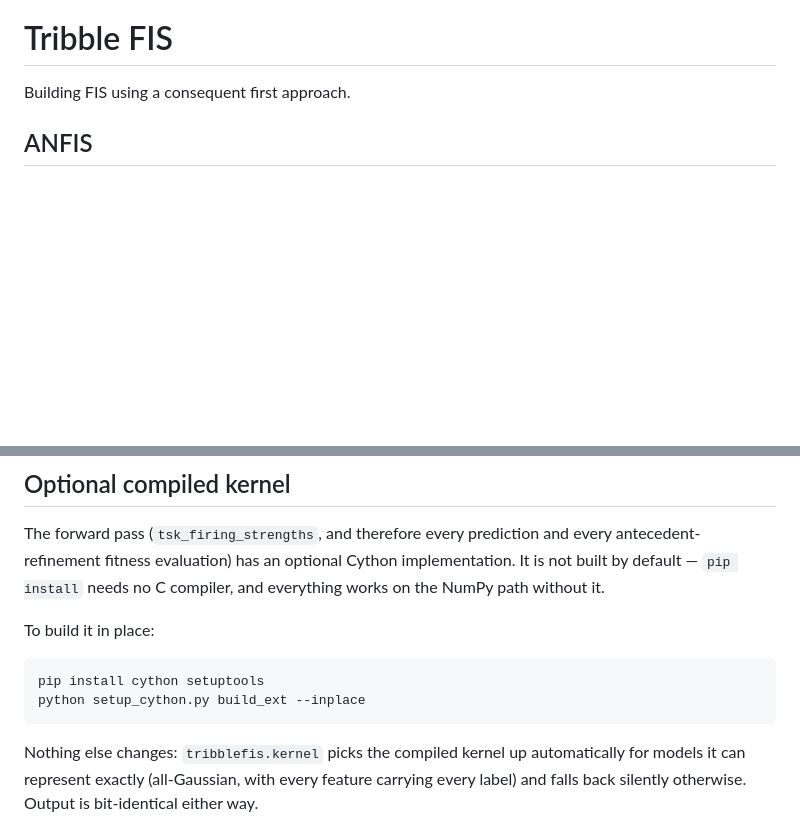
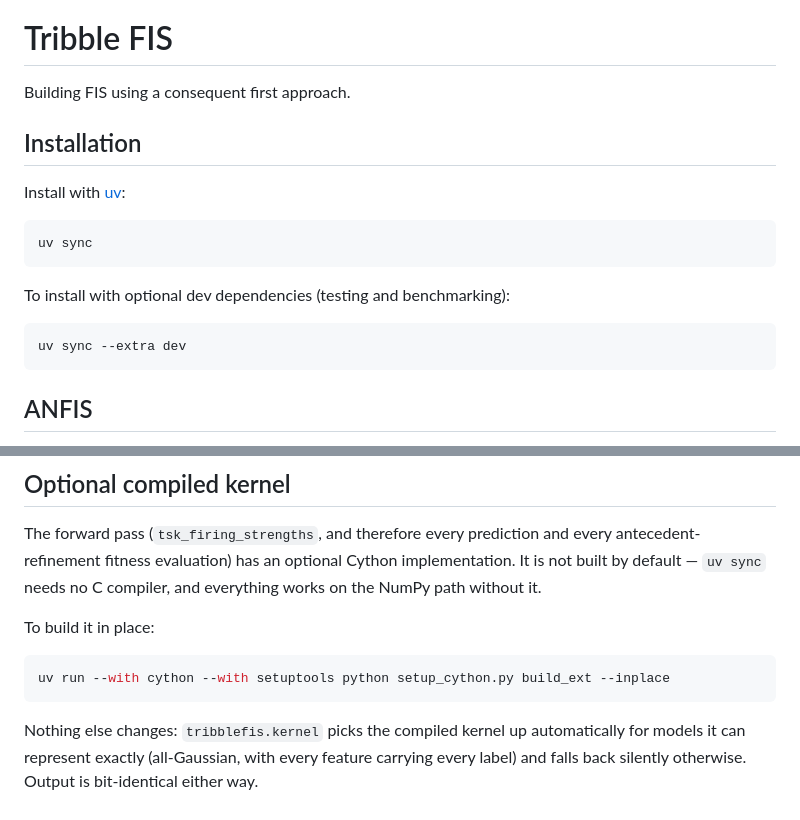
Before and after one commit to fundthmcalculus/tribble-fis, a Markdown page: README.md, 2 parts joined by grey strips. GitHub-like rendering; blank space fills up the shorter version.

Commit message:
docs: update README to document uv-based installation (#125)
- Add Installation section with uv setup instructions
- Update optional Cython kernel build to use uv run instead of pip
- Link to uv documentation for reference

Co-authored-by: Claude <noreply@anthropic.com>

````diff
--- a/README.md
+++ b/README.md
@@ -1,6 +1,20 @@
 # Tribble FIS
 
 Building FIS using a consequent first approach.
+
+## Installation
+
+Install with [uv](https://docs.astral.sh/uv/):
+
+```bash
+uv sync
+```
+
+To install with optional dev dependencies (testing and benchmarking):
+
+```bash
+uv sync --extra dev
+```
 
 ## ANFIS
 
@@ -30,14 +44,13 @@ regressor, whose implicit rule base doesn't grow that way.
 
 The forward pass (`tsk_firing_strengths`, and therefore every prediction and
 every antecedent-refinement fitness evaluation) has an optional Cython
-implementation. It is not built by default — `pip install` needs no C compiler,
+implementation. It is not built by default — `uv sync` needs no C compiler,
 and everything works on the NumPy path without it.
 
 To build it in place:
 
 ```bash
-pip install cython setuptools
-python setup_cython.py build_ext --inplace
+uv run --with cython --with setuptools python setup_cython.py build_ext --inplace
 ```
 
 Nothing else changes: `tribblefis.kernel` picks the compiled kernel up
````
